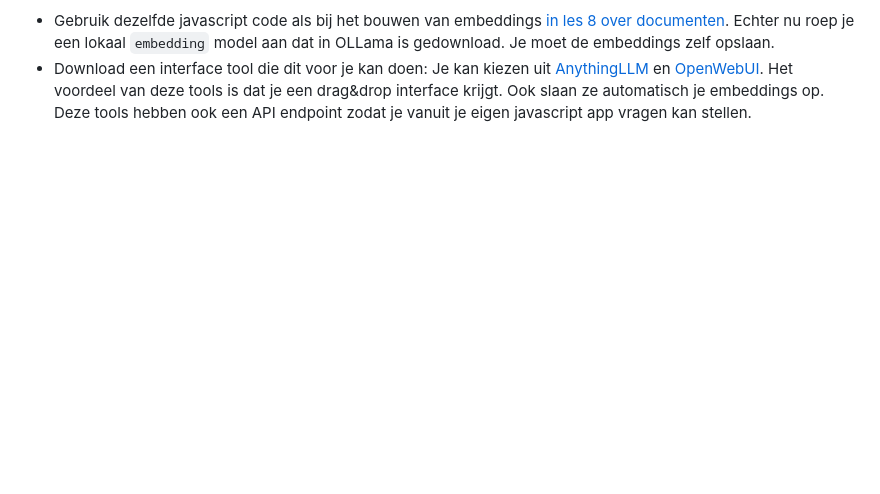
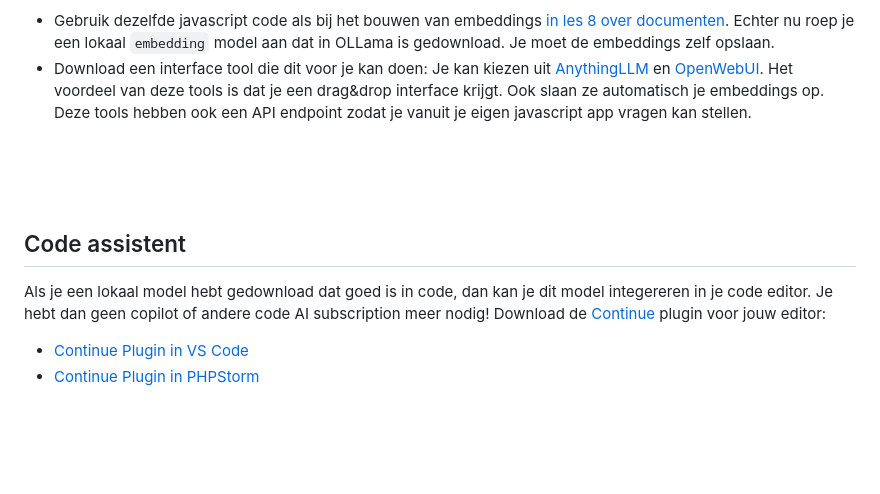
Before and after one commit to HR-CMGT/PRG08-2024-2025, a Markdown page: snippets/local.md, the part around the change. Rendered like a GitHub page; blank space fills up the shorter version.

Commit message:
local code ai

```diff
--- a/snippets/local.md
+++ b/snippets/local.md
@@ -74,6 +74,15 @@ Nu je een lokaal taalmodel hebt draaien kan je ook RAG (documenten bevragen) gaa
 
 <br><br><br>
 
+## Code assistent
+
+Als je een lokaal model hebt gedownload dat goed is in code, dan kan je dit model integereren in je code editor. Je hebt dan geen copilot of andere code AI subscription meer nodig! Download de [Continue](https://www.continue.dev) plugin voor jouw editor:
+
+- [Continue Plugin in VS Code](https://marketplace.visualstudio.com/items?itemName=Continue.continue)
+- [Continue Plugin in PHPStorm](https://plugins.jetbrains.com/plugin/22707-continue)
+
+<br><br><br>
+
 ## Links
 
 - [OLLama](https://ollama.ai)
```
